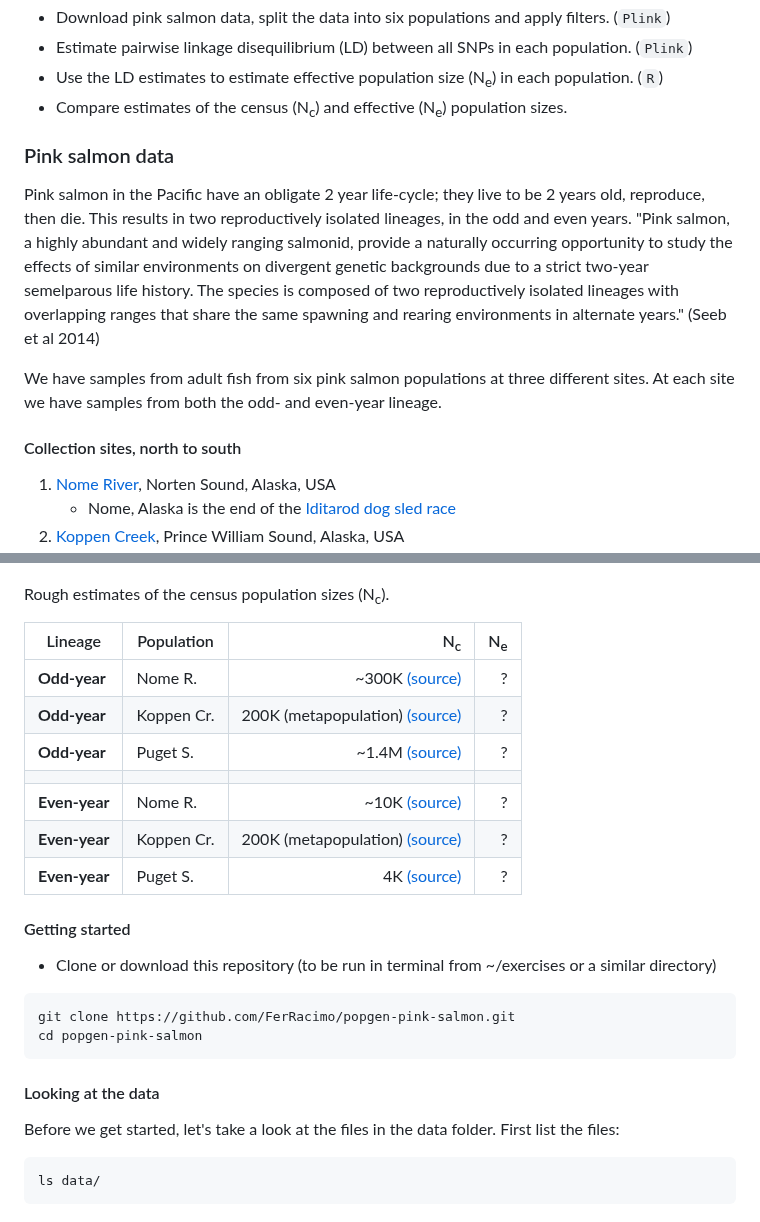
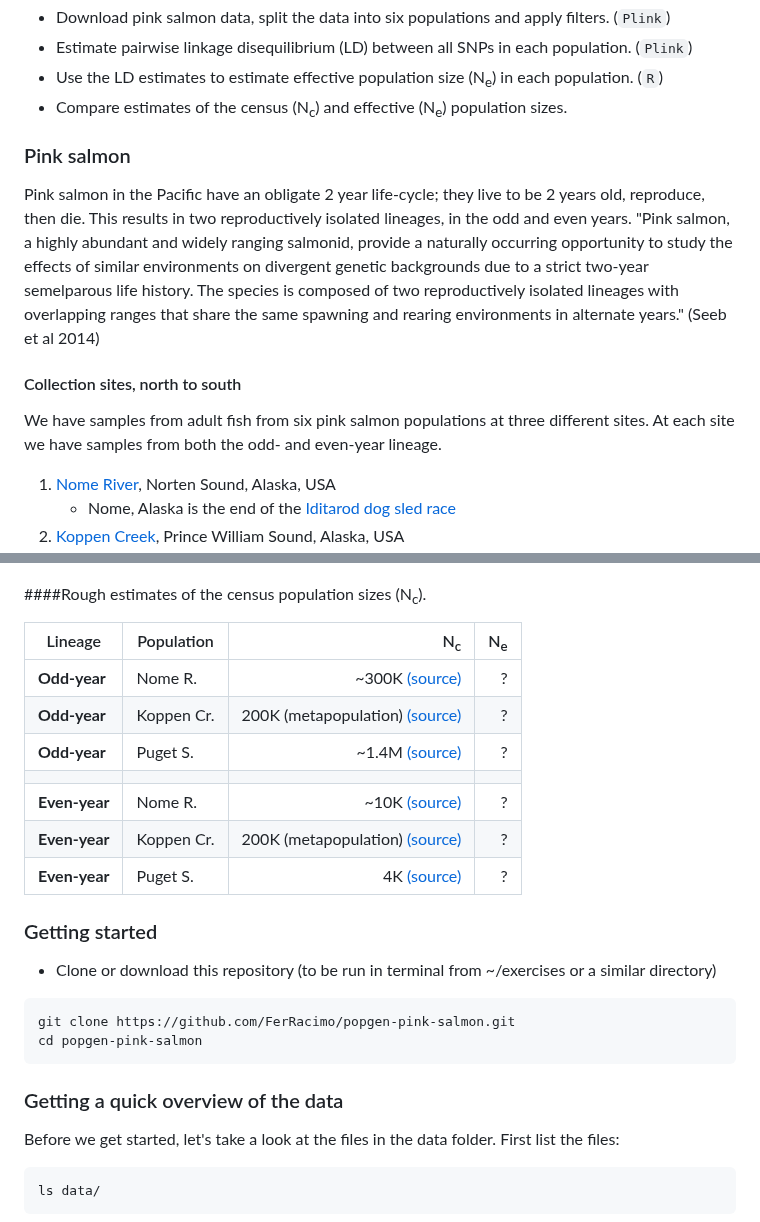
Before and after one commit to populationgenetics/exercises, a Markdown page: Effective_population_size/README.md, 2 parts joined by grey strips. Drawn GitHub-style.

````diff
--- a/Effective_population_size/README.md
+++ b/Effective_population_size/README.md
@@ -24,13 +24,13 @@
 * Linkage Disequilibrium: p. 108-112, including boxes 6.1-6.3
 * Wright-Fisher Model: p. 22-27 -->
 
-### Pink salmon data
+### Pink salmon
 Pink salmon in the Pacific have an obligate 2 year life-cycle; they live to be 2 years old, reproduce, then die. This results in two reproductively isolated lineages, in the odd and even years.
 "Pink salmon, a highly abundant and widely ranging salmonid, provide a naturally occurring opportunity to study the effects of similar environments on divergent genetic backgrounds due to a strict two-year semelparous life history. The species is composed of two reproductively isolated lineages with overlapping ranges that share the same spawning and rearing environments in alternate years."  (Seeb et al 2014)
 
+#### Collection sites, north to south
 We have samples from adult fish from six pink salmon populations at three different sites.  At each site we have samples from both the odd- and even-year lineage.
 
-#### Collection sites, north to south
 1. [Nome River](https://www.google.dk/maps?q=Nome+River+alaska&um=1&ie=UTF-8&sa=X&ved=0ahUKEwjD1r25s8XSAhVGhywKHbOPB4QQ_AUICSgC), Norten Sound, Alaska, USA
     * Nome, Alaska is the end of the [Iditarod dog sled race](http://iditarod.com/)
 2. [Koppen Creek](https://www.google.dk/maps/@60.4782575,-143.7244104,7z), Prince William Sound, Alaska, USA
@@ -40,7 +40,7 @@ We have samples from adult fish from six pink salmon populations at three differ
 
 ![Alt text](https://github.com/populationgenetics/exercises/blob/master/Effective_population_size/images/sampling_locations.png)
 
-Rough estimates of the census population sizes (N<sub>c</sub>).
+####Rough estimates of the census population sizes (N<sub>c</sub>).
 
 | Lineage      | Population |N<sub>c</sub>| N<sub>e</sub> |
 |----------    |------------|------------:|--------------:|
@@ -72,7 +72,7 @@ How to run this exercise. Navigate to a desired base directory and then you can
 We will go over each of these scripts in turn.
 -->
 
-#### Getting started
+### Getting started
 * Clone or download this repository (to be run in terminal from ~/exercises or a similar directory)
 
 ```bash
@@ -90,7 +90,7 @@ wget https://api.github.com/repos/FerRacimo/popgen-pink-salmon/tarball/master -O
 * go to the [repository](https://github.com/FerRacimo/popgen-pink-salmon) on Github and click **Clone or download** and then **Download ZIP**.  Download and unzip the repository in the appropriate directory.  Notice the name of the directory might have a 'master' suffix. -->
 
 
-#### Looking at the data
+### Getting a quick overview of the data
 Before we get started, let's take a look at the files in the data folder. First list the files:
 ```bash
 ls data/
````
Also changed, not shown: other parts of Effective_population_size/README.md (+4 -4 lines).
